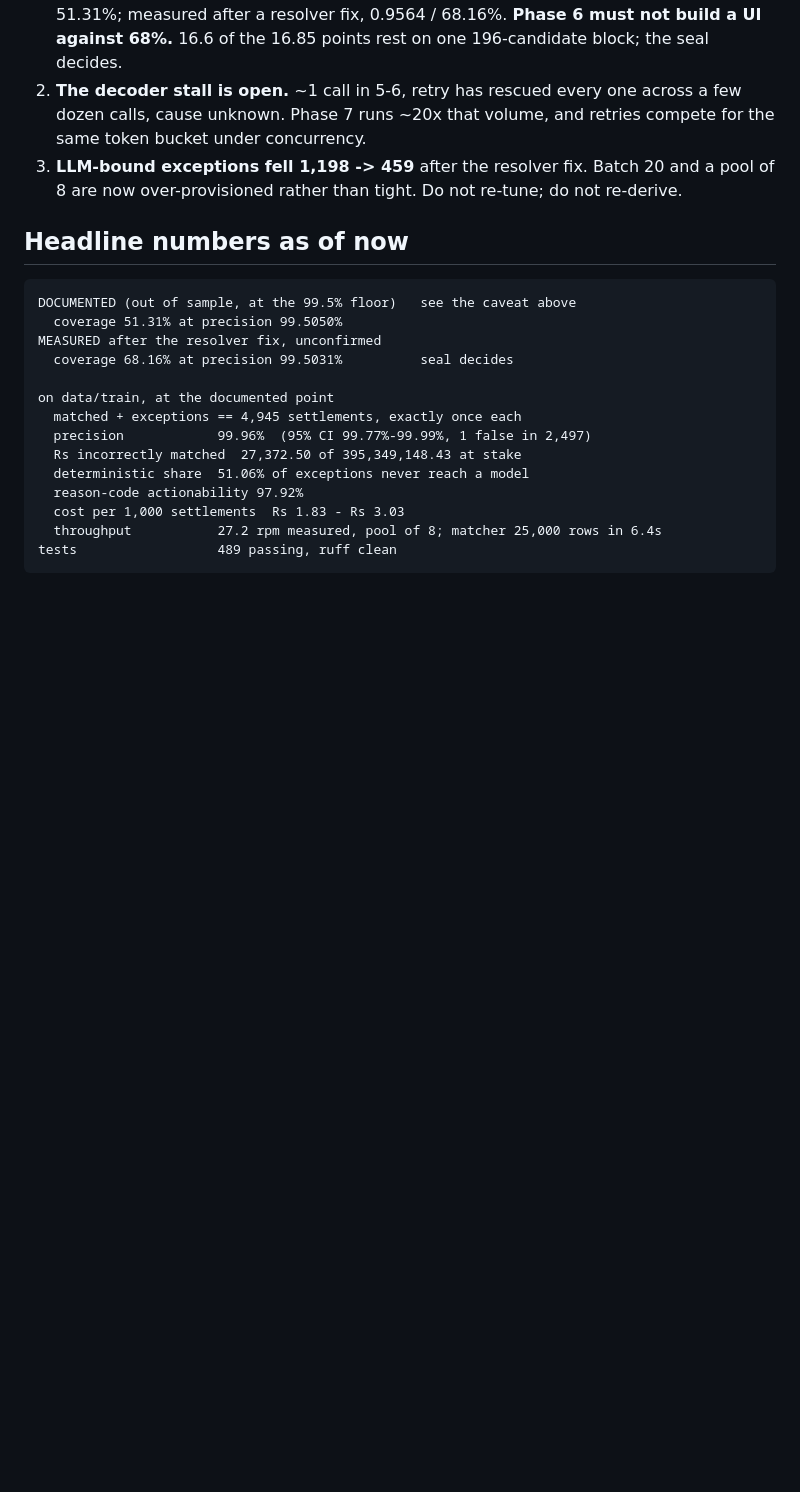
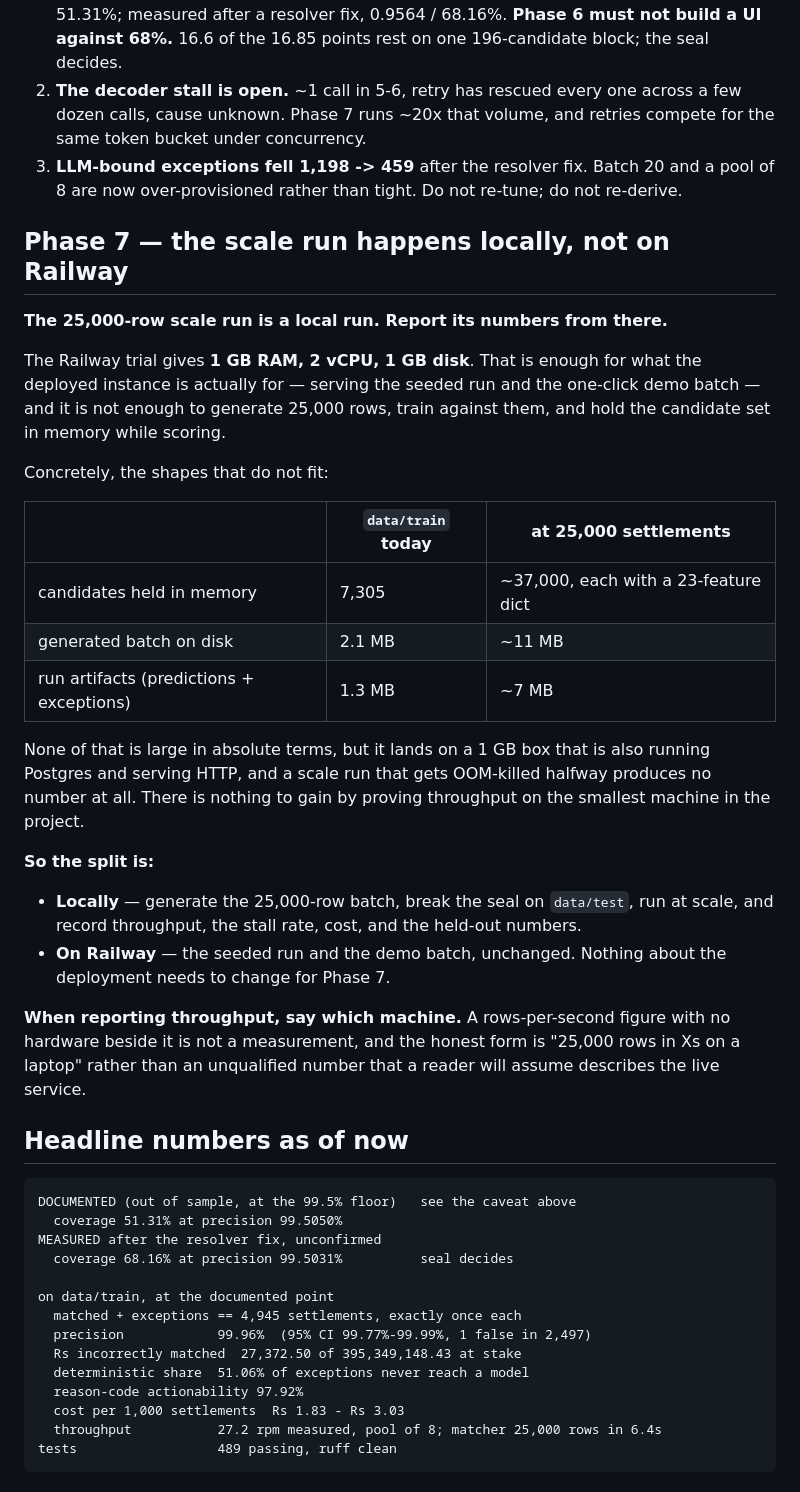
Before and after one commit to DK2325/AI-Finance-Controller, a Markdown page: notes/RESUME.md, the part around the change. Rendered like a GitHub page; blank space fills up the shorter version.

Commit message:
notes: the Phase 7 scale run happens locally, not on Railway
The trial gives 1 GB RAM, 2 vCPU and 1 GB disk. That is enough for what the
deployed instance is for -- the seeded run and the one-click demo batch -- and
not enough to generate 25,000 rows, train against them, and hold ~37,000
candidates with their feature vectors in memory while scoring, on a box that
is also running Postgres and serving HTTP.

A scale run that gets OOM-killed halfway produces no number at all, and there
is nothing to gain by proving throughput on the smallest machine in the
project.

So: generate, unseal, run at scale and record throughput, stall rate, cost and
the held-out numbers locally. Railway keeps serving the seeded run and the
demo batch, and nothing about the deployment changes for Phase 7.

Also recorded: when reporting throughput, say which machine. A rows-per-second
figure with no hardware beside it is not a measurement, and a reader will
otherwise assume it describes the live service.

```diff
--- a/notes/RESUME.md
+++ b/notes/RESUME.md
@@ -32,6 +32,39 @@ Three things that must not be re-derived or accidentally assumed:
    same token bucket under concurrency.
 3. **LLM-bound exceptions fell 1,198 -> 459** after the resolver fix. Batch 20 and a pool of
    8 are now over-provisioned rather than tight. Do not re-tune; do not re-derive.
+
+## Phase 7 — the scale run happens locally, not on Railway
+
+**The 25,000-row scale run is a local run. Report its numbers from there.**
+
+The Railway trial gives **1 GB RAM, 2 vCPU, 1 GB disk**. That is enough for what the
+deployed instance is actually for — serving the seeded run and the one-click demo batch —
+and it is not enough to generate 25,000 rows, train against them, and hold the candidate
+set in memory while scoring.
+
+Concretely, the shapes that do not fit:
+
+| | `data/train` today | at 25,000 settlements |
+|---|---|---|
+| candidates held in memory | 7,305 | ~37,000, each with a 23-feature dict |
+| generated batch on disk | 2.1 MB | ~11 MB |
+| run artifacts (predictions + exceptions) | 1.3 MB | ~7 MB |
+
+None of that is large in absolute terms, but it lands on a 1 GB box that is also running
+Postgres and serving HTTP, and a scale run that gets OOM-killed halfway produces no number
+at all. There is nothing to gain by proving throughput on the smallest machine in the
+project.
+
+**So the split is:**
+
+- **Locally** — generate the 25,000-row batch, break the seal on `data/test`, run at
+  scale, and record throughput, the stall rate, cost, and the held-out numbers.
+- **On Railway** — the seeded run and the demo batch, unchanged. Nothing about the
+  deployment needs to change for Phase 7.
+
+**When reporting throughput, say which machine.** A rows-per-second figure with no hardware
+beside it is not a measurement, and the honest form is "25,000 rows in Xs on a laptop"
+rather than an unqualified number that a reader will assume describes the live service.
 
 ## Headline numbers as of now
 
```
